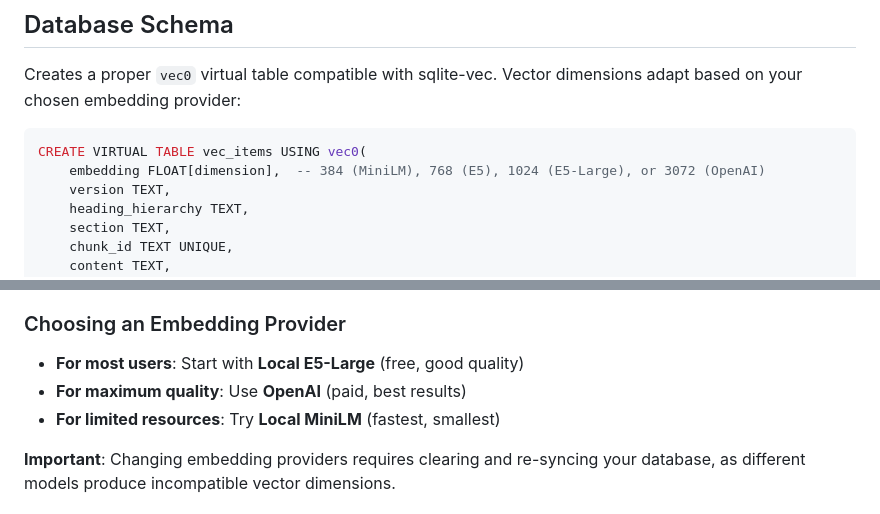
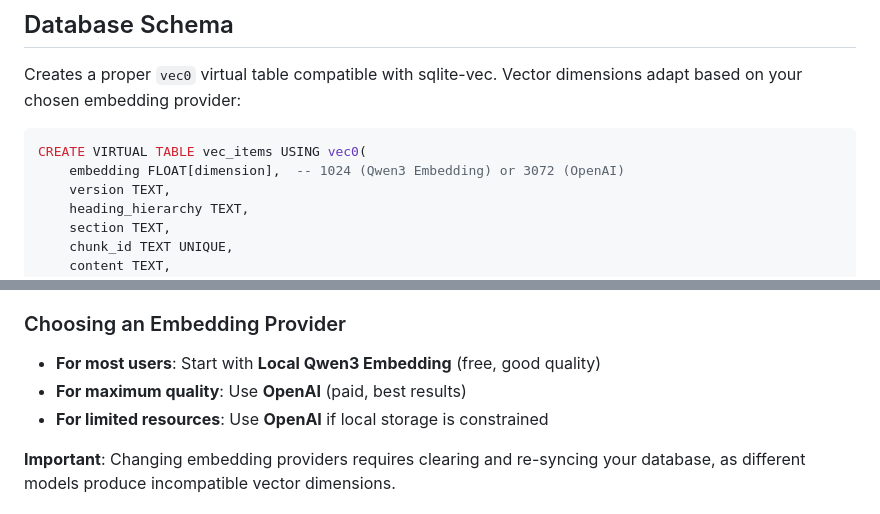
Before and after one commit to djannot/docs4ai, a Markdown page: README.md, 2 parts joined by grey strips. Rendered like a GitHub page.

````diff
--- a/README.md
+++ b/README.md
@@ -227,7 +225,7 @@ Creates a proper `vec0` virtual table compatible with sqlite-vec. Vector dimensi
 
 ```sql
 CREATE VIRTUAL TABLE vec_items USING vec0(
-    embedding FLOAT[dimension],  -- 384 (MiniLM), 768 (E5), 1024 (E5-Large), or 3072 (OpenAI)
+    embedding FLOAT[dimension],  -- 1024 (Qwen3 Embedding) or 3072 (OpenAI)
     version TEXT,
     heading_hierarchy TEXT,
     section TEXT,
@@ -316,9 +312,9 @@ Docs4ai supports multiple embedding providers:
 
 ### Choosing an Embedding Provider
 
-- **For most users**: Start with **Local E5-Large** (free, good quality)
+- **For most users**: Start with **Local Qwen3 Embedding** (free, good quality)
 - **For maximum quality**: Use **OpenAI** (paid, best results)
-- **For limited resources**: Try **Local MiniLM** (fastest, smallest)
+- **For limited resources**: Use **OpenAI** if local storage is constrained
 
 **Important**: Changing embedding providers requires clearing and re-syncing your database, as different models produce incompatible vector dimensions.
 
````
Also changed, not shown: other parts of README.md (+4 -8 lines).
